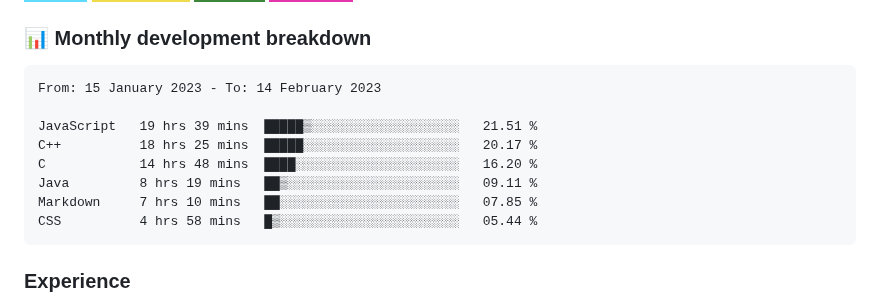
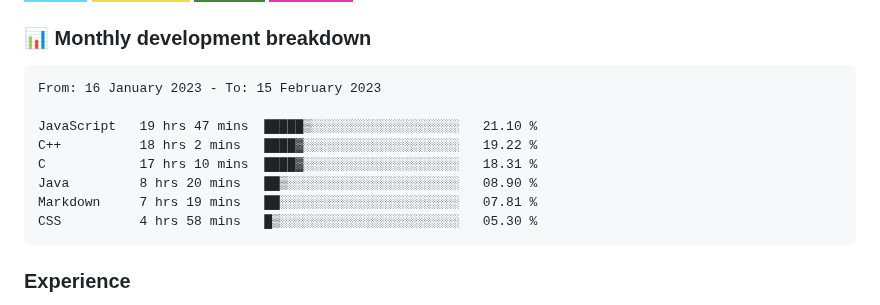
Before and after one commit to hesbon-osoro/hesbon-osoro, a Markdown page: README.md, the part around the change. GitHub-like rendering; badges without logos.

Commit message:
Updated waka-readme graph with new metrics

````diff
--- a/README.md
+++ b/README.md
@@ -35,14 +35,14 @@ I have deployed several sites some of which am showcasing in the <a href="#sampl
 <!--START_SECTION:waka-->
 
 ```text
-From: 15 January 2023 - To: 14 February 2023
+From: 16 January 2023 - To: 15 February 2023
 
-JavaScript   19 hrs 39 mins  █████▒░░░░░░░░░░░░░░░░░░░   21.51 %
-C++          18 hrs 25 mins  █████░░░░░░░░░░░░░░░░░░░░   20.17 %
-C            14 hrs 48 mins  ████░░░░░░░░░░░░░░░░░░░░░   16.20 %
-Java         8 hrs 19 mins   ██▒░░░░░░░░░░░░░░░░░░░░░░   09.11 %
-Markdown     7 hrs 10 mins   ██░░░░░░░░░░░░░░░░░░░░░░░   07.85 %
-CSS          4 hrs 58 mins   █▒░░░░░░░░░░░░░░░░░░░░░░░   05.44 %
+JavaScript   19 hrs 47 mins  █████▒░░░░░░░░░░░░░░░░░░░   21.10 %
+C++          18 hrs 2 mins   ████▓░░░░░░░░░░░░░░░░░░░░   19.22 %
+C            17 hrs 10 mins  ████▓░░░░░░░░░░░░░░░░░░░░   18.31 %
+Java         8 hrs 20 mins   ██▒░░░░░░░░░░░░░░░░░░░░░░   08.90 %
+Markdown     7 hrs 19 mins   ██░░░░░░░░░░░░░░░░░░░░░░░   07.81 %
+CSS          4 hrs 58 mins   █▒░░░░░░░░░░░░░░░░░░░░░░░   05.30 %
 ```
 
 <!--END_SECTION:waka-->
````
